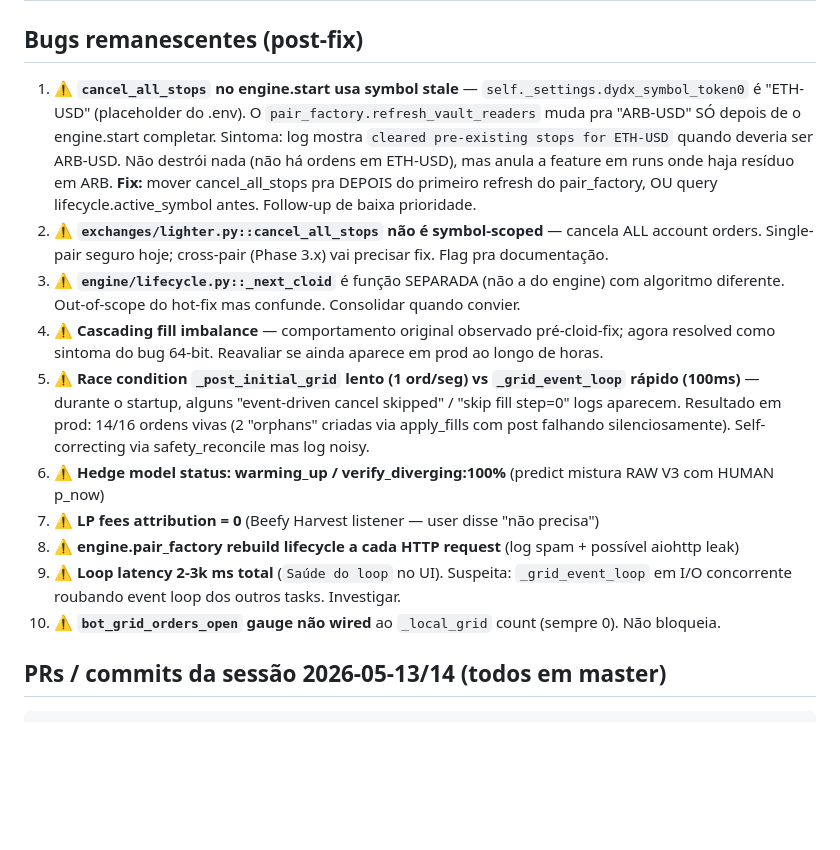
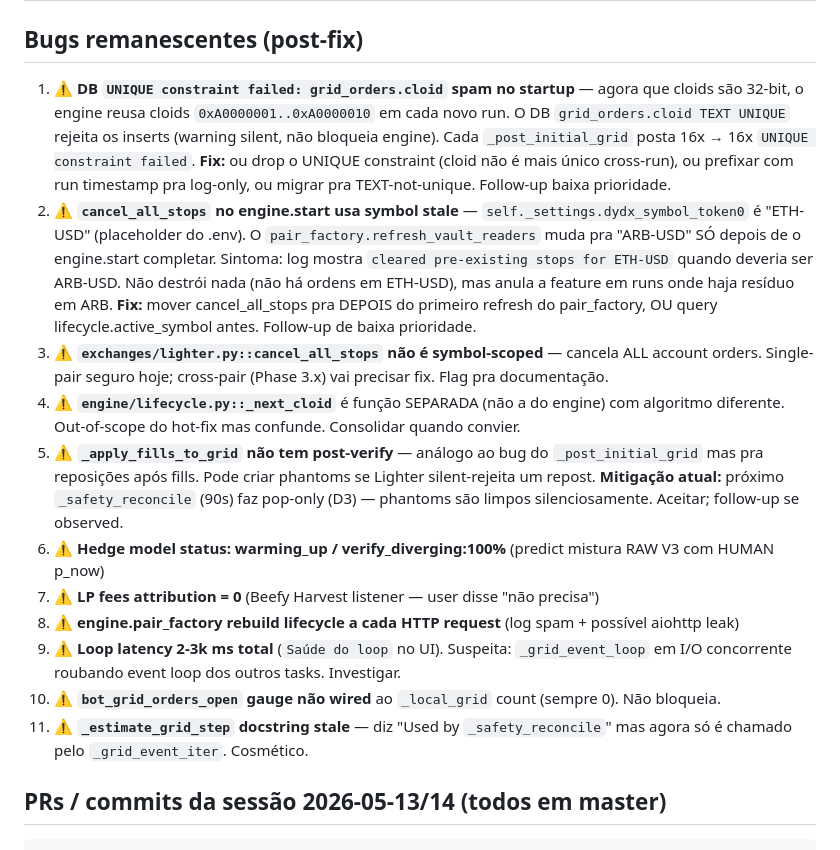
Before and after one commit to wallmxz/New-cryptohedge, a Markdown page: WORKING_ON.md, the part around one of its changes. Drawn GitHub-style; blank space fills up the shorter version.

```diff
--- a/WORKING_ON.md
+++ b/WORKING_ON.md
@@ -78,16 +110,17 @@ Pipeline: brainstorm → spec → plan → 14 subagent-driven tasks (TDD + 2-sta
 
 ## Bugs remanescentes (post-fix)
 
-1. ⚠️ **`cancel_all_stops` no engine.start usa symbol stale** — `self._settings.dydx_symbol_token0` é "ETH-USD" (placeholder do .env). O `pair_factory.refresh_vault_readers` muda pra "ARB-USD" SÓ depois de o engine.start completar. Sintoma: log mostra `cleared pre-existing stops for ETH-USD` quando deveria ser ARB-USD. Não destrói nada (não há ordens em ETH-USD), mas anula a feature em runs onde haja resíduo em ARB. **Fix:** mover cancel_all_stops pra DEPOIS do primeiro refresh do pair_factory, OU query lifecycle.active_symbol antes. Follow-up de baixa prioridade.
-2. ⚠️ **`exchanges/lighter.py::cancel_all_stops` não é symbol-scoped** — cancela ALL account orders. Single-pair seguro hoje; cross-pair (Phase 3.x) vai precisar fix. Flag pra documentação.
-3. ⚠️ **`engine/lifecycle.py::_next_cloid`** é função SEPARADA (não a do engine) com algoritmo diferente. Out-of-scope do hot-fix mas confunde. Consolidar quando convier.
-4. ⚠️ **Cascading fill imbalance** — comportamento original observado pré-cloid-fix; agora resolved como sintoma do bug 64-bit. Reavaliar se ainda aparece em prod ao longo de horas.
-5. ⚠️ **Race condition `_post_initial_grid` lento (1 ord/seg) vs `_grid_event_loop` rápido (100ms)** — durante o startup, alguns "event-driven cancel skipped" / "skip fill step=0" logs aparecem. Resultado em prod: 14/16 ordens vivas (2 "orphans" criadas via apply_fills com post falhando silenciosamente). Self-correcting via safety_reconcile mas log noisy.
+1. ⚠️ **DB `UNIQUE constraint failed: grid_orders.cloid` spam no startup** — agora que cloids são 32-bit, o engine reusa cloids `0xA0000001..0xA0000010` em cada novo run. O DB `grid_orders.cloid TEXT UNIQUE` rejeita os inserts (warning silent, não bloqueia engine). Cada `_post_initial_grid` posta 16x → 16x `UNIQUE constraint failed`. **Fix:** ou drop o UNIQUE constraint (cloid não é mais único cross-run), ou prefixar com run timestamp pra log-only, ou migrar pra TEXT-not-unique. Follow-up baixa prioridade.
+2. ⚠️ **`cancel_all_stops` no engine.start usa symbol stale** — `self._settings.dydx_symbol_token0` é "ETH-USD" (placeholder do .env). O `pair_factory.refresh_vault_readers` muda pra "ARB-USD" SÓ depois de o engine.start completar. Sintoma: log mostra `cleared pre-existing stops for ETH-USD` quando deveria ser ARB-USD. Não destrói nada (não há ordens em ETH-USD), mas anula a feature em runs onde haja resíduo em ARB. **Fix:** mover cancel_all_stops pra DEPOIS do primeiro refresh do pair_factory, OU query lifecycle.active_symbol antes. Follow-up de baixa prioridade.
+3. ⚠️ **`exchanges/lighter.py::cancel_all_stops` não é symbol-scoped** — cancela ALL account orders. Single-pair seguro hoje; cross-pair (Phase 3.x) vai precisar fix. Flag pra documentação.
+4. ⚠️ **`engine/lifecycle.py::_next_cloid`** é função SEPARADA (não a do engine) com algoritmo diferente. Out-of-scope do hot-fix mas confunde. Consolidar quando convier.
+5. ⚠️ **`_apply_fills_to_grid` não tem post-verify** — análogo ao bug do `_post_initial_grid` mas pra reposições após fills. Pode criar phantoms se Lighter silent-rejeita um repost. **Mitigação atual:** próximo `_safety_reconcile` (90s) faz pop-only (D3) — phantoms são limpos silenciosamente. Aceitar; follow-up se observed.
 6. ⚠️ **Hedge model status: warming_up / verify_diverging:100%** (predict mistura RAW V3 com HUMAN p_now)
 7. ⚠️ **LP fees attribution = 0** (Beefy Harvest listener — user disse "não precisa")
 8. ⚠️ **engine.pair_factory rebuild lifecycle a cada HTTP request** (log spam + possível aiohttp leak)
 9. ⚠️ **Loop latency 2-3k ms total** (`Saúde do loop` no UI). Suspeita: `_grid_event_loop` em I/O concorrente roubando event loop dos outros tasks. Investigar.
 10. ⚠️ **`bot_grid_orders_open` gauge não wired** ao `_local_grid` count (sempre 0). Não bloqueia.
+11. ⚠️ **`_estimate_grid_step` docstring stale** — diz "Used by `_safety_reconcile`" mas agora só é chamado pelo `_grid_event_iter`. Cosmético.
 
 ## PRs / commits da sessão 2026-05-13/14 (todos em master)
 
```
Also changed, not shown: other parts of WORKING_ON.md (+35 -3 lines).
